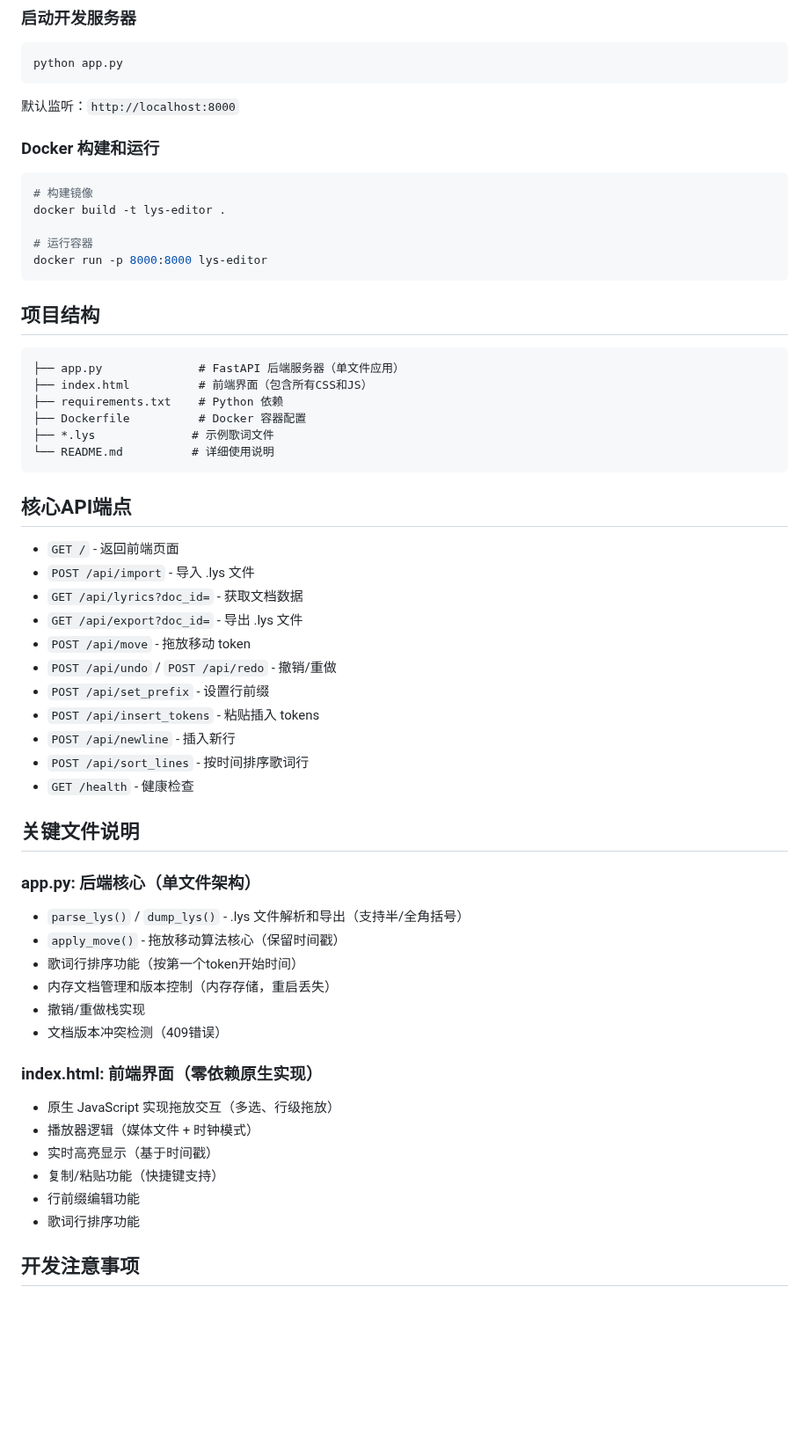
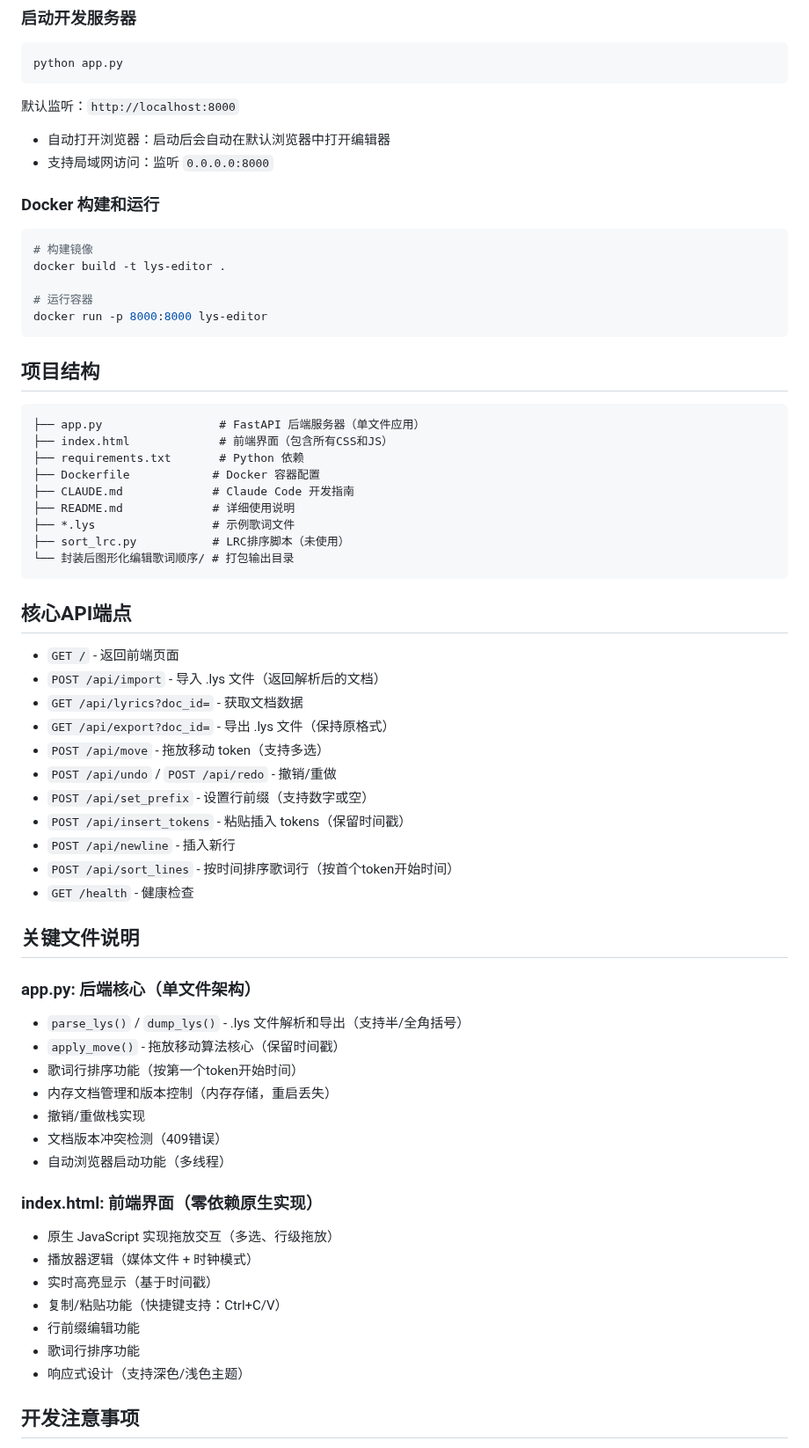
Before and after one commit to HKLHaoBin/Graphically-edit-song-lyric-order, a Markdown page: CLAUDE.md, the part around one of its changes. Shown at 88% size. Rendered like a GitHub page; blank space fills up the shorter version.

Commit message:
docs: 更新项目文档以反映最新功能改进
- 添加自动浏览器启动和局域网访问说明
- 完善项目结构描述和API端点文档
- 补充开发注意事项和测试建议
- 更新前端功能描述包括主题切换支持

````diff
--- a/CLAUDE.md
+++ b/CLAUDE.md
@@ -29,6 +29,8 @@ pip install -r requirements.txt
 python app.py
 ```
 默认监听：`http://localhost:8000`
+- 自动打开浏览器：启动后会自动在默认浏览器中打开编辑器
+- 支持局域网访问：监听 `0.0.0.0:8000`
 
 ### Docker 构建和运行
 ```bash
@@ -42,26 +44,29 @@ docker run -p 8000:8000 lys-editor
 ## 项目结构
 
 ```
-├── app.py              # FastAPI 后端服务器（单文件应用）
-├── index.html          # 前端界面（包含所有CSS和JS）
-├── requirements.txt    # Python 依赖
-├── Dockerfile          # Docker 容器配置
-├── *.lys              # 示例歌词文件
-└── README.md          # 详细使用说明
+├── app.py                 # FastAPI 后端服务器（单文件应用）
+├── index.html             # 前端界面（包含所有CSS和JS）
+├── requirements.txt       # Python 依赖
+├── Dockerfile            # Docker 容器配置
+├── CLAUDE.md             # Claude Code 开发指南
+├── README.md             # 详细使用说明
+├── *.lys                 # 示例歌词文件
+├── sort_lrc.py           # LRC排序脚本（未使用）
+└── 封装后图形化编辑歌词顺序/ # 打包输出目录
 ```
 
 ## 核心API端点
 
 - `GET /` - 返回前端页面
-- `POST /api/import` - 导入 .lys 文件
+- `POST /api/import` - 导入 .lys 文件（返回解析后的文档）
 - `GET /api/lyrics?doc_id=` - 获取文档数据
-- `GET /api/export?doc_id=` - 导出 .lys 文件
-- `POST /api/move` - 拖放移动 token
+- `GET /api/export?doc_id=` - 导出 .lys 文件（保持原格式）
+- `POST /api/move` - 拖放移动 token（支持多选）
 - `POST /api/undo` / `POST /api/redo` - 撤销/重做
-- `POST /api/set_prefix` - 设置行前缀
-- `POST /api/insert_tokens` - 粘贴插入 tokens
+- `POST /api/set_prefix` - 设置行前缀（支持数字或空）
+- `POST /api/insert_tokens` - 粘贴插入 tokens（保留时间戳）
 - `POST /api/newline` - 插入新行
-- `POST /api/sort_lines` - 按时间排序歌词行
+- `POST /api/sort_lines` - 按时间排序歌词行（按首个token开始时间）
 - `GET /health` - 健康检查
 
 ## 关键文件说明
@@ -73,14 +78,16 @@ docker run -p 8000:8000 lys-editor
 - 内存文档管理和版本控制（内存存储，重启丢失）
 - 撤销/重做栈实现
 - 文档版本冲突检测（409错误）
+- 自动浏览器启动功能（多线程）
 
 ### index.html: 前端界面（零依赖原生实现）
 - 原生 JavaScript 实现拖放交互（多选、行级拖放）
 - 播放器逻辑（媒体文件 + 时钟模式）
 - 实时高亮显示（基于时间戳）
-- 复制/粘贴功能（快捷键支持）
+- 复制/粘贴功能（快捷键支持：Ctrl+C/V）
 - 行前缀编辑功能
 - 歌词行排序功能
+- 响应式设计（支持深色/浅色主题）
 
 ## 开发注意事项
 
````
Also changed, not shown: other parts of CLAUDE.md (+3 -1 lines).
